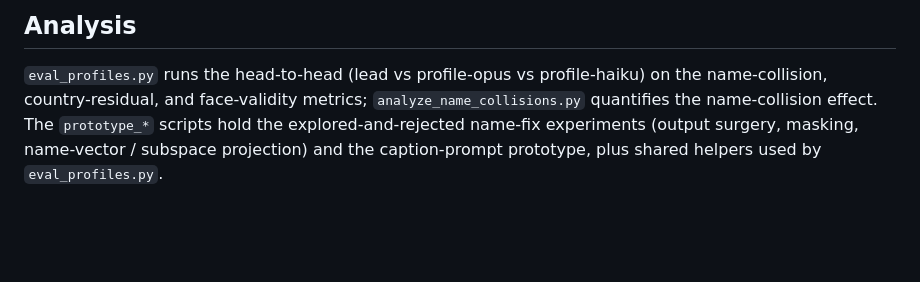
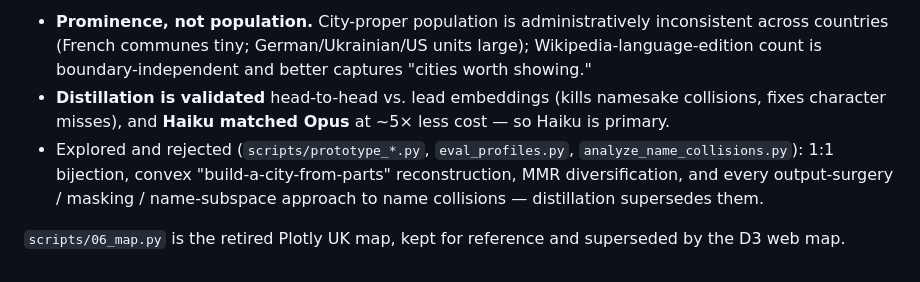
Before and after one commit to stevenfazzio/atlantic-mirror, a Markdown page: README.md, the part around one of its changes. Drawn GitHub-style; blank space fills up the shorter version.

```diff
--- a/README.md
+++ b/README.md
@@ -64,8 +70,11 @@ View the map by serving the output dir (avoids `file://` issues):
 
-## Analysis
+- **Prominence, not population.** City-proper population is administratively inconsistent across
+  countries (French communes tiny; German/Ukrainian/US units large); Wikipedia-language-edition
+  count is boundary-independent and better captures "cities worth showing."
+- **Distillation is validated** head-to-head vs. lead embeddings (kills namesake collisions, fixes
+  character misses), and **Haiku matched Opus** at ~5× less cost — so Haiku is primary.
+- Explored and rejected (`scripts/prototype_*.py`, `eval_profiles.py`, `analyze_name_collisions.py`):
+  1:1 bijection, convex "build-a-city-from-parts" reconstruction, MMR diversification, and every
+  output-surgery / masking / name-subspace approach to name collisions — distillation supersedes them.
 
-`eval_profiles.py` runs the head-to-head (lead vs profile-opus vs profile-haiku) on the
-name-collision, country-residual, and face-validity metrics; `analyze_name_collisions.py`
-quantifies the name-collision effect. The `prototype_*` scripts hold the explored-and-rejected
-name-fix experiments (output surgery, masking, name-vector / subspace projection) and the
-caption-prompt prototype, plus shared helpers used by `eval_profiles.py`.
+`scripts/06_map.py` is the retired Plotly UK map, kept for reference and superseded by the D3 web map.
```
Also changed, not shown: other parts of README.md (+45 -39 lines), CLAUDE.md (added, +51 -0 lines).
